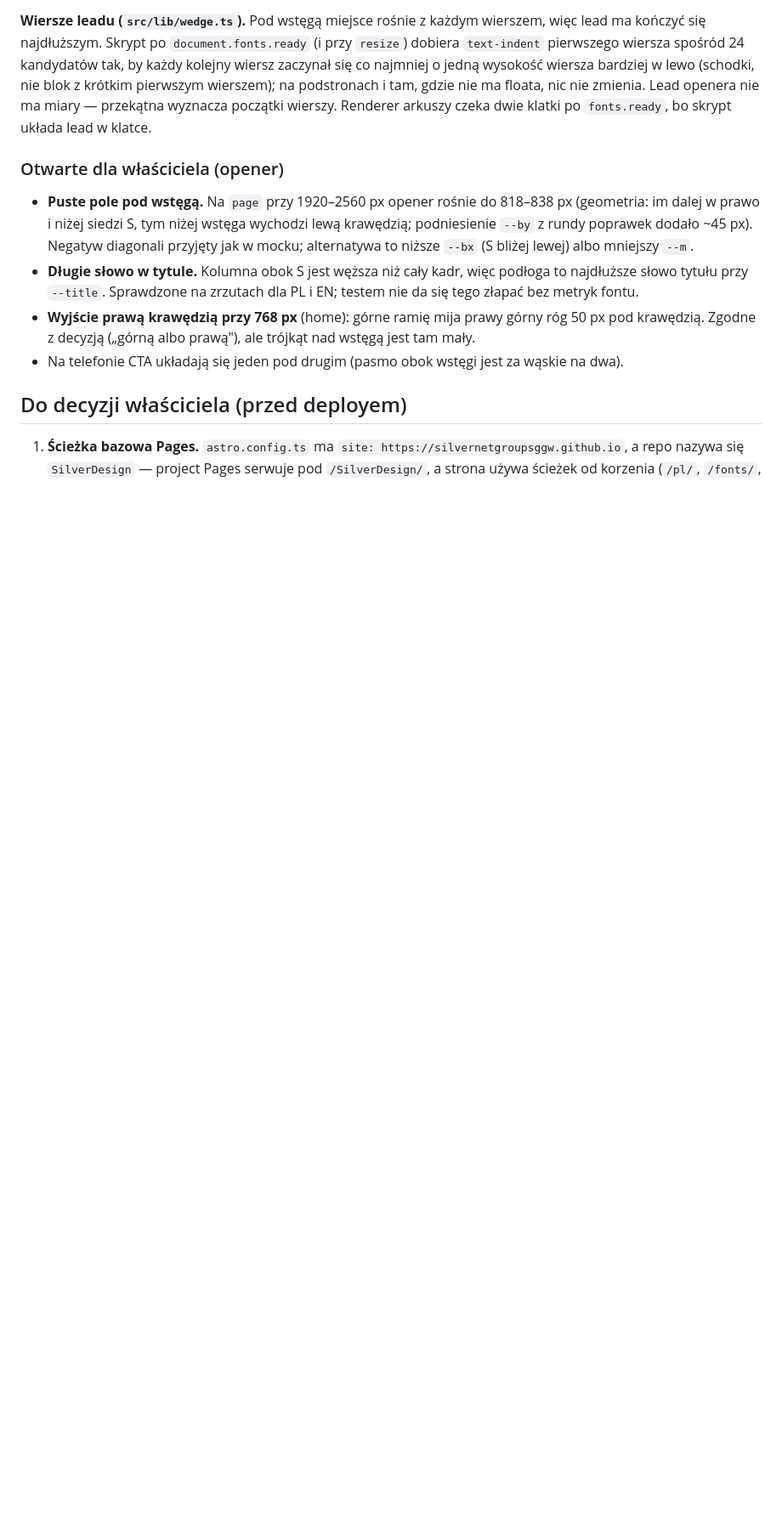
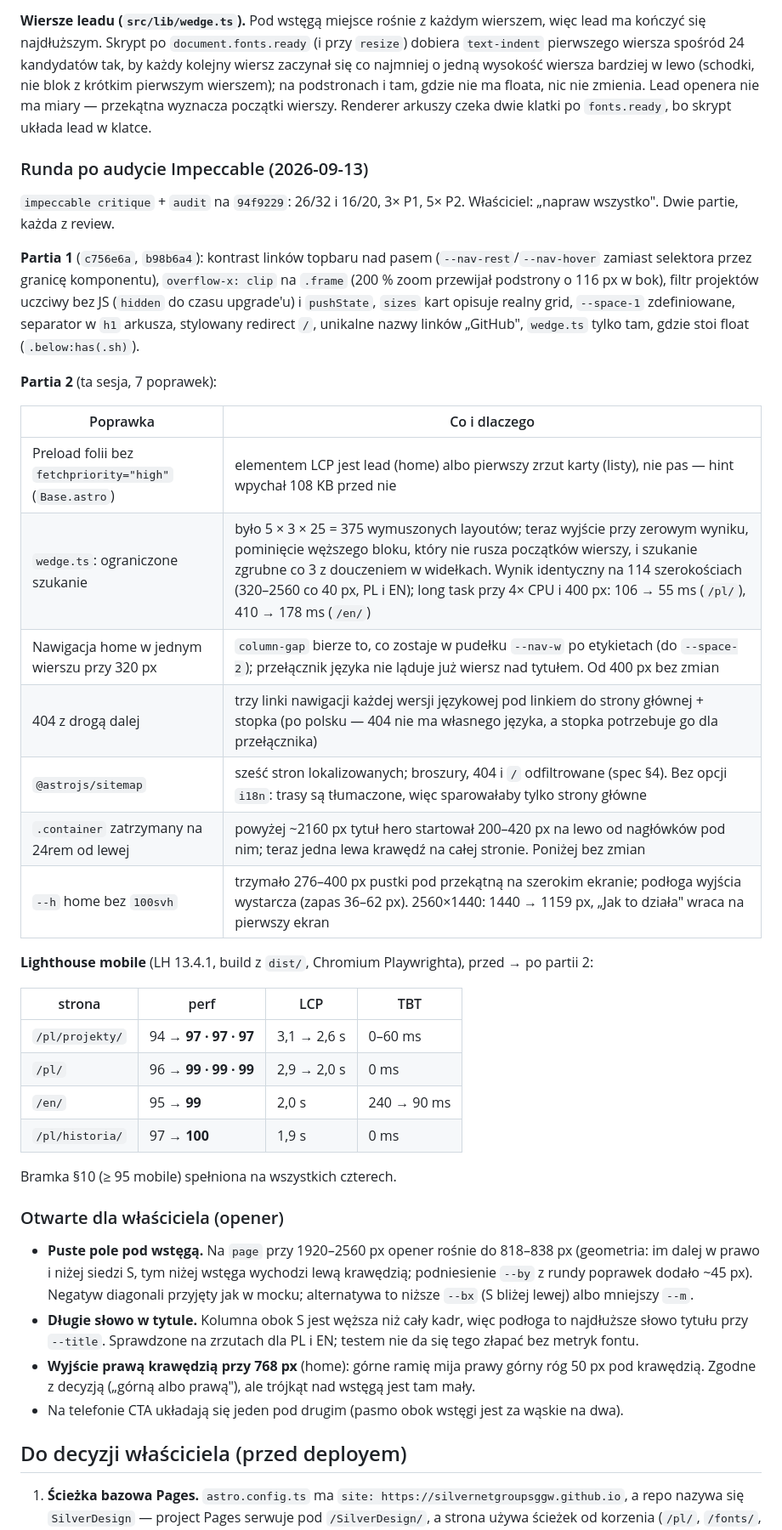
Before and after one commit to SilverNETGroupSGGW/SilverDesign, a Markdown page: HANDOFF.md, the part around the change. Shown at 85% size. Drawn GitHub-style; blank space fills up the shorter version.

Commit message:
Record the round after the audit in the handoff
The --h row loses its 100svh term, the invariant tests no longer stand on a
floor that reads the window, and the round's seven fixes and their
Lighthouse numbers are written down where the next session will look.

Co-Authored-By: Claude Opus 5 <noreply@anthropic.com>
Claude-Session: https://claude.ai/code/session_01TSRq4ZyBpKAJVWV3CQjY24

```diff
--- a/HANDOFF.md
+++ b/HANDOFF.md
@@ -329,6 +329,41 @@ na podstronach i tam, gdzie nie ma floata, nic nie zmienia. Lead openera nie ma
 wyznacza początki wierszy. Renderer arkuszy czeka dwie klatki po `fonts.ready`, bo skrypt układa
 lead w klatce.
 
+### Runda po audycie Impeccable (2026-09-13)
+
+`impeccable critique` + `audit` na `94f9229`: 26/32 i 16/20, 3× P1, 5× P2. Właściciel: „napraw
+wszystko". Dwie partie, każda z review.
+
+**Partia 1** (`c756e6a`, `b98b6a4`): kontrast linków topbaru nad pasem (`--nav-rest`/`--nav-hover`
+zamiast selektora przez granicę komponentu), `overflow-x: clip` na `.frame` (200 % zoom przewijał
+podstrony o 116 px w bok), filtr projektów uczciwy bez JS (`hidden` do czasu upgrade'u) i `pushState`,
+`sizes` kart opisuje realny grid, `--space-1` zdefiniowane, separator w `h1` arkusza, stylowany
+redirect `/`, unikalne nazwy linków „GitHub", `wedge.ts` tylko tam, gdzie stoi float
+(`.below:has(.sh)`).
+
+**Partia 2** (ta sesja, 7 poprawek):
+
+| Poprawka | Co i dlaczego |
+|---|---|
+| Preload folii bez `fetchpriority="high"` (`Base.astro`) | elementem LCP jest lead (home) albo pierwszy zrzut karty (listy), nie pas — hint wpychał 108 KB przed nie |
+| `wedge.ts`: ograniczone szukanie | było 5 × 3 × 25 = 375 wymuszonych layoutów; teraz wyjście przy zerowym wyniku, pominięcie węższego bloku, który nie rusza początków wierszy, i szukanie zgrubne co 3 z douczeniem w widełkach. Wynik identyczny na 114 szerokościach (320–2560 co 40 px, PL i EN); long task przy 4× CPU i 400 px: 106 → 55 ms (`/pl/`), 410 → 178 ms (`/en/`) |
+| Nawigacja home w jednym wierszu przy 320 px | `column-gap` bierze to, co zostaje w pudełku `--nav-w` po etykietach (do `--space-2`); przełącznik języka nie ląduje już wiersz nad tytułem. Od 400 px bez zmian |
+| 404 z drogą dalej | trzy linki nawigacji każdej wersji językowej pod linkiem do strony głównej + stopka (po polsku — 404 nie ma własnego języka, a stopka potrzebuje go dla przełącznika) |
+| `@astrojs/sitemap` | sześć stron lokalizowanych; broszury, 404 i `/` odfiltrowane (spec §4). Bez opcji `i18n`: trasy są tłumaczone, więc sparowałaby tylko strony główne |
+| `.container` zatrzymany na 24rem od lewej | powyżej ~2160 px tytuł hero startował 200–420 px na lewo od nagłówków pod nim; teraz jedna lewa krawędź na całej stronie. Poniżej bez zmian |
+| `--h` home bez `100svh` | trzymało 276–400 px pustki pod przekątną na szerokim ekranie; podłoga wyjścia wystarcza (zapas 36–62 px). 2560×1440: 1440 → 1159 px, „Jak to działa" wraca na pierwszy ekran |
+
+**Lighthouse mobile** (LH 13.4.1, build z `dist/`, Chromium Playwrighta), przed → po partii 2:
+
+| strona | perf | LCP | TBT |
+|---|---|---|---|
+| `/pl/projekty/` | 94 → **97 · 97 · 97** | 3,1 → 2,6 s | 0–60 ms |
+| `/pl/` | 96 → **99 · 99 · 99** | 2,9 → 2,0 s | 0 ms |
+| `/en/` | 95 → **99** | 2,0 s | 240 → 90 ms |
+| `/pl/historia/` | 97 → **100** | 1,9 s | 0 ms |
+
+Bramka §10 (≥ 95 mobile) spełniona na wszystkich czterech.
+
 ### Otwarte dla właściciela (opener)
 
 - **Puste pole pod wstęgą.** Na `page` przy 1920–2560 px opener rośnie do 818–838 px (geometria: im
```
